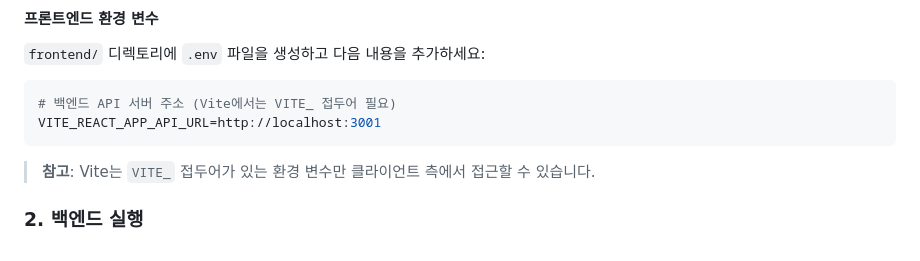
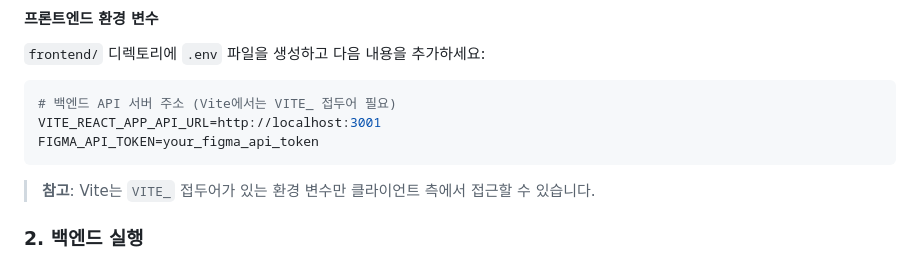
Before and after one commit to skcc-kimyerim/react-iframe-editor, a Markdown page: README.md, the part around the change. GitHub-like rendering.

````diff
--- a/README.md
+++ b/README.md
@@ -58,6 +58,7 @@ CORS_ALLOW_ORIGINS=["*"]
 ```bash
 # 백엔드 API 서버 주소 (Vite에서는 VITE_ 접두어 필요)
 VITE_REACT_APP_API_URL=http://localhost:3001
+FIGMA_API_TOKEN=your_figma_api_token
 ```
 
 > **참고**: Vite는 `VITE_` 접두어가 있는 환경 변수만 클라이언트 측에서 접근할 수 있습니다.
````
